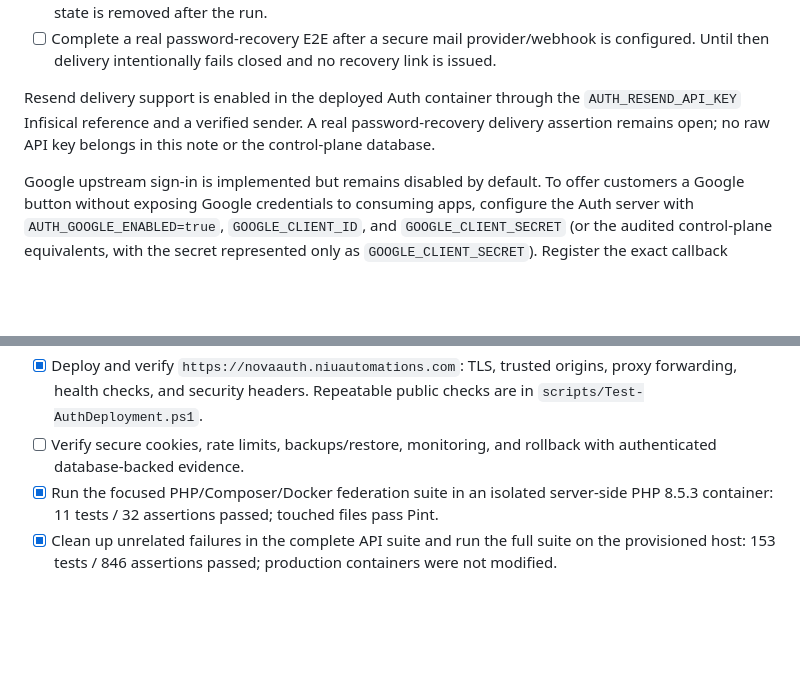
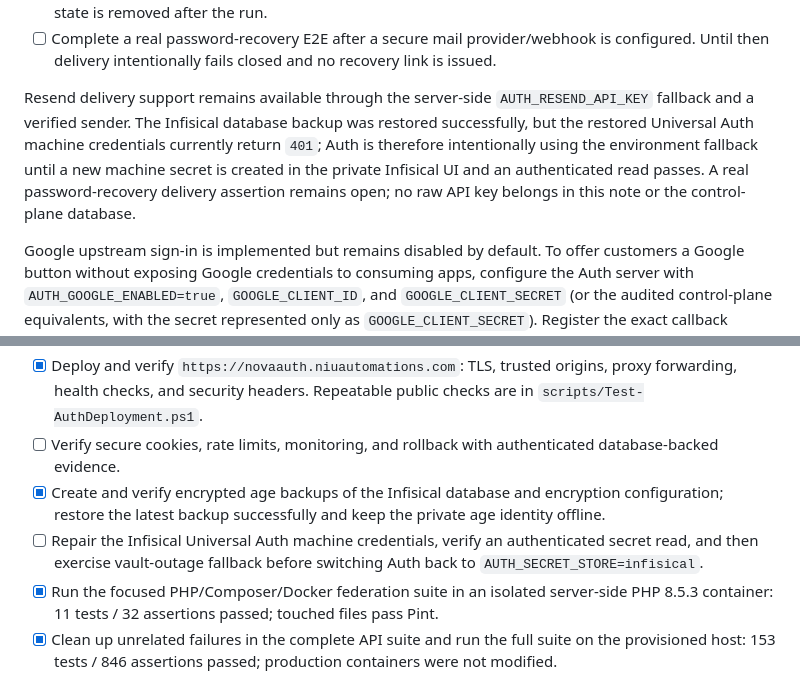
Before and after one commit to Gabniu/niupos, a Markdown page: vault/60-reviews/Auth Pending Tasks.md, 2 parts joined by grey strips. Drawn GitHub-style; blank space fills up the shorter version.

Commit message:
docs(auth): record infisical recovery evidence

```diff
--- a/vault/60-reviews/Auth Pending Tasks.md
+++ b/vault/60-reviews/Auth Pending Tasks.md
@@ -41,10 +41,14 @@ reader was placed behind a Suspense boundary. Auth lint, TypeScript, tests
   is configured. Until then delivery intentionally fails closed and no recovery
   link is issued.
 
-Resend delivery support is enabled in the deployed Auth container through the
-`AUTH_RESEND_API_KEY` Infisical reference and a verified sender. A real
-password-recovery delivery assertion remains open; no raw API key belongs in
-this note or the control-plane database.
+Resend delivery support remains available through the server-side
+`AUTH_RESEND_API_KEY` fallback and a verified sender. The Infisical database
+backup was restored successfully, but the restored Universal Auth machine
+credentials currently return `401`; Auth is therefore intentionally using the
+environment fallback until a new machine secret is created in the private
+Infisical UI and an authenticated read passes. A real password-recovery
+delivery assertion remains open; no raw API key belongs in this note or the
+control-plane database.
 
 Google upstream sign-in is implemented but remains disabled by default. To offer
 customers a Google button without exposing Google credentials to consuming apps,
@@ -69,8 +73,14 @@ different Google/IdP credentials per organization.
 - [x] Deploy and verify `https://novaauth.niuautomations.com`: TLS, trusted
   origins, proxy forwarding, health checks, and security headers. Repeatable
   public checks are in `scripts/Test-AuthDeployment.ps1`.
-- [ ] Verify secure cookies, rate limits, backups/restore, monitoring, and
-  rollback with authenticated database-backed evidence.
+- [ ] Verify secure cookies, rate limits, monitoring, and rollback with
+  authenticated database-backed evidence.
+- [x] Create and verify encrypted age backups of the Infisical database and
+  encryption configuration; restore the latest backup successfully and keep
+  the private age identity offline.
+- [ ] Repair the Infisical Universal Auth machine credentials, verify an
+  authenticated secret read, and then exercise vault-outage fallback before
+  switching Auth back to `AUTH_SECRET_STORE=infisical`.
 - [x] Run the focused PHP/Composer/Docker federation suite in an isolated
   server-side PHP 8.5.3 container: 11 tests / 32 assertions passed; touched
   files pass Pint.
```
